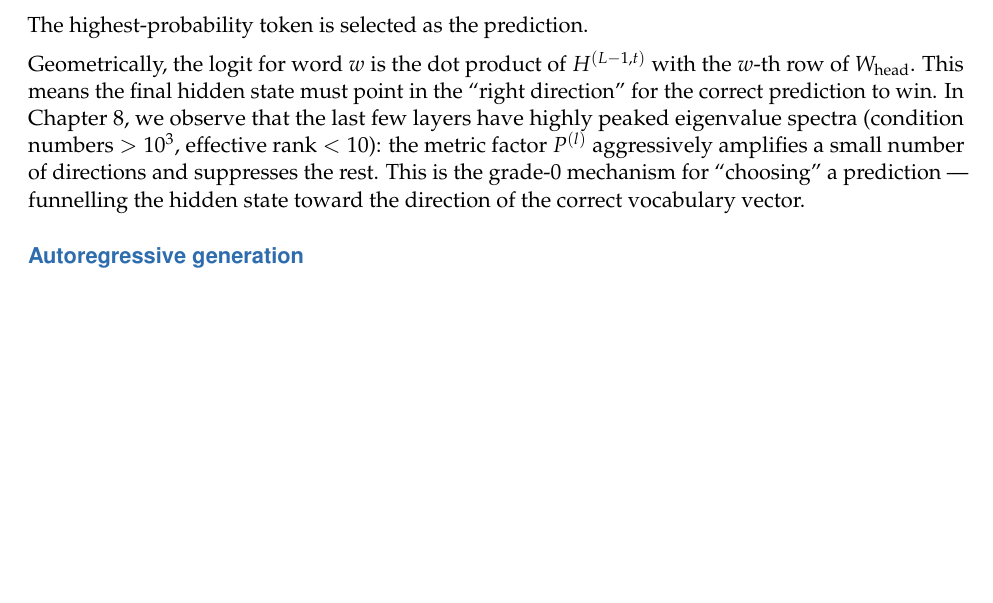
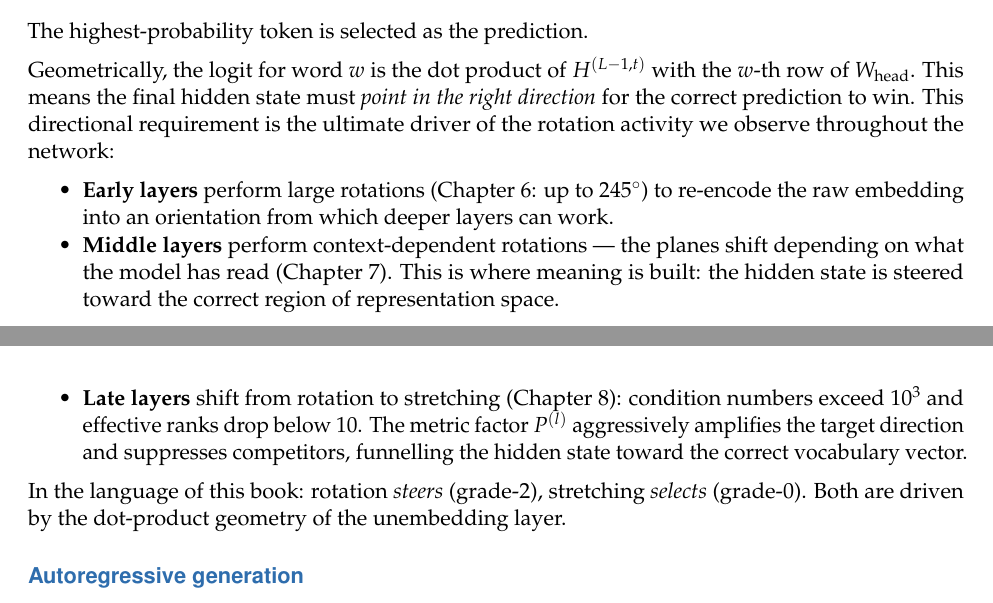
Before and after one commit to asudjianto-xml/GA-Transformer-Geometry, a LaTeX thesis (monograph_ga_learning.tex): part of page 92 of 108 before the commit and two parts of pages 92 and 93 of 108 after it, the two joined at a grey line, cut so that both start at the same text, the shorter picture padded with empty space. Compiled offline with pdfLaTeX.

Commit message:
Thread logit-drives-rotation insight through Ch6, Ch8, and Appendix A
The unembedding logit = dot product with vocabulary vector, so the final
hidden state must point in the right direction. This directional
requirement propagates backward through the network, driving all
rotation activity. Added:
- Ch6: "What drives this structure?" paragraph connecting three-phase
  pattern to the dot-product geometry of prediction
- Ch8: Expanded "Why grade-0 dominates" with logit formula and
  "rotation steers, stretching selects" principle
- Ch8 Finding: connects peaked spectra to vocabulary-vector alignment
- Appendix A: three-bullet summary linking early/middle/late layers
  to the unembedding geometry

Co-Authored-By: Claude Opus 4.6 <noreply@anthropic.com>

```diff
--- a/monograph_ga_learning.tex
+++ b/monograph_ga_learning.tex
@@ -3175,14 +3200,29 @@ The highest-probability token is selected as the prediction.
 
 Geometrically, the logit for word $w$ is the dot product of
 $H^{(L-1,t)}$ with the $w$-th row of $W_{\mathrm{head}}$.  This means
-the final hidden state must point in the ``right direction'' for the
-correct prediction to win.  In Chapter~8, we observe that the last few
-layers have highly peaked eigenvalue spectra (condition numbers
-$> 10^3$, effective rank $< 10$): the metric factor $P^{(l)}$
-aggressively amplifies a small number of directions and suppresses the
-rest.  This is the grade-0 mechanism for ``choosing'' a prediction ---
-funnelling the hidden state toward the direction of the correct
-vocabulary vector.
+the final hidden state must \emph{point in the right direction} for the
+correct prediction to win.  This directional requirement is the
+ultimate driver of the rotation activity we observe throughout the
+network:
+
+\begin{itemize}[nosep]
+\item \textbf{Early layers} perform large rotations (Chapter~6: up to
+  $245^\circ$) to re-encode the raw embedding into an orientation from
+  which deeper layers can work.
+\item \textbf{Middle layers} perform context-dependent rotations --- the
+  planes shift depending on what the model has read (Chapter~7).  This
+  is where meaning is built: the hidden state is steered toward the
+  correct region of representation space.
+\item \textbf{Late layers} shift from rotation to stretching
+  (Chapter~8): condition numbers exceed $10^3$ and effective ranks drop
+  below~10.  The metric factor $P^{(l)}$ aggressively amplifies the
+  target direction and suppresses competitors, funnelling the hidden
+  state toward the correct vocabulary vector.
+\end{itemize}
+
+In the language of this book: rotation \emph{steers} (grade-2),
+stretching \emph{selects} (grade-0).  Both are driven by the
+dot-product geometry of the unembedding layer.
 
 \subsection*{Autoregressive generation}
 
```
Also changed, not shown: monograph_ga_learning.pdf, monograph_ga_learning.tex (39 more changed lines).
